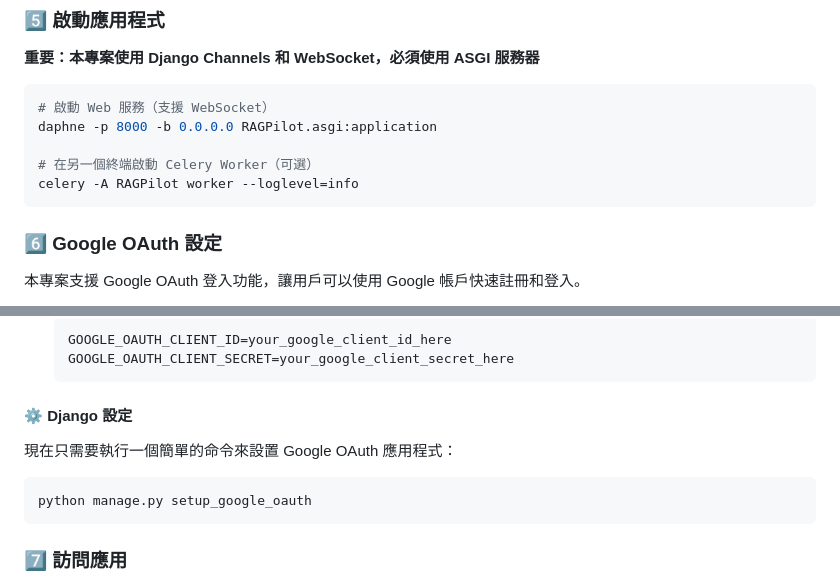
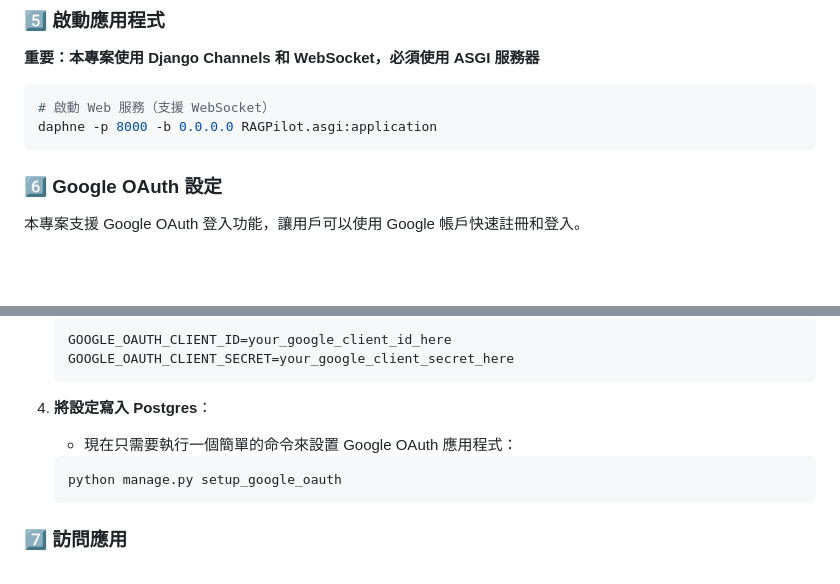
Before and after one commit to nickchen1998/DataHunter, a Markdown page: README.md, 2 parts joined by grey strips. Rendered like a GitHub page; blank space fills up the shorter version.

Commit message:
adjust readme

````diff
--- a/README.md
+++ b/README.md
@@ -101,9 +101,6 @@ python manage.py createsuperuser
 ```bash
 # 啟動 Web 服務（支援 WebSocket）
 daphne -p 8000 -b 0.0.0.0 RAGPilot.asgi:application
-
-# 在另一個終端啟動 Celery Worker（可選）
-celery -A RAGPilot worker --loglevel=info
 ```
 
 ### 6️⃣ Google OAuth 設定
@@ -131,13 +128,11 @@ celery -A RAGPilot worker --loglevel=info
    GOOGLE_OAUTH_CLIENT_SECRET=your_google_client_secret_here
    ```
 
-#### ⚙️ Django 設定
-
-現在只需要執行一個簡單的命令來設置 Google OAuth 應用程式：
-
-```bash
-python manage.py setup_google_oauth
-```
+4. **將設定寫入 Postgres**：
+   - 現在只需要執行一個簡單的命令來設置 Google OAuth 應用程式：
+   ```bash
+   python manage.py setup_google_oauth
+   ```
 
 ### 7️⃣ 訪問應用
 
````
